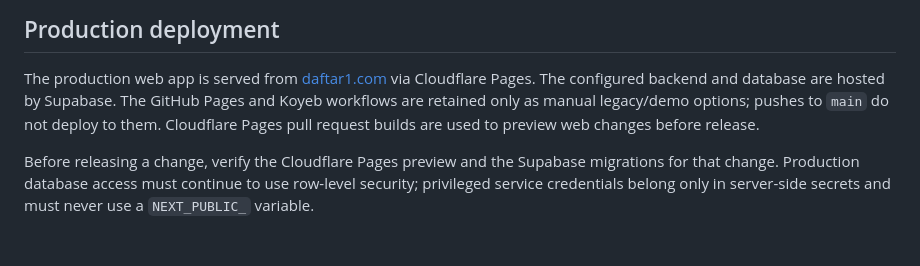
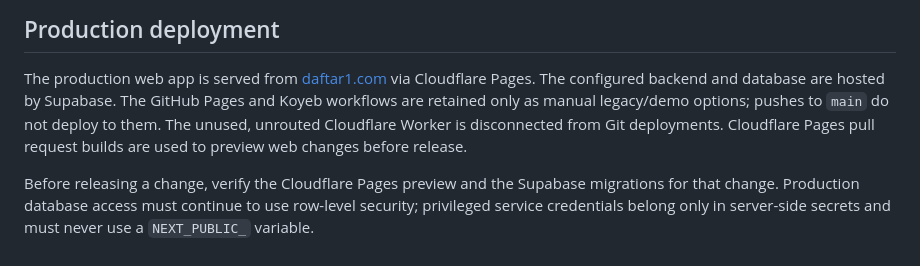
Before and after one commit to legend-h-99/daftar, a Markdown page: README.md, the part around the change. GitHub-like rendering.

Commit message:
docs: clarify active Cloudflare deployment path

```diff
--- a/README.md
+++ b/README.md
@@ -71,7 +71,8 @@ displays it on the OTP screen behind a "وضع تجريبي" badge.
 The production web app is served from [daftar1.com](https://daftar1.com/) via
 Cloudflare Pages. The configured backend and database are hosted by Supabase.
 The GitHub Pages and Koyeb workflows are retained only as manual legacy/demo
-options; pushes to `main` do not deploy to them. Cloudflare Pages pull request
+options; pushes to `main` do not deploy to them. The unused, unrouted Cloudflare
+Worker is disconnected from Git deployments. Cloudflare Pages pull request
 builds are used to preview web changes before release.
 
 Before releasing a change, verify the Cloudflare Pages preview and the
```
